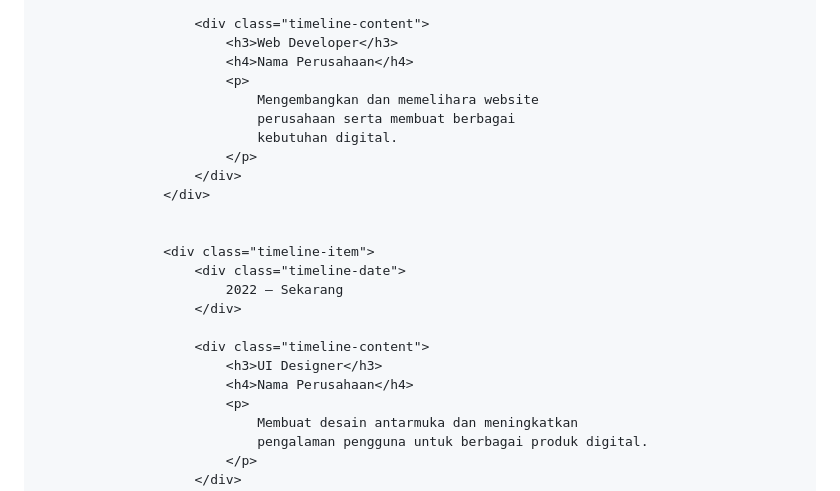
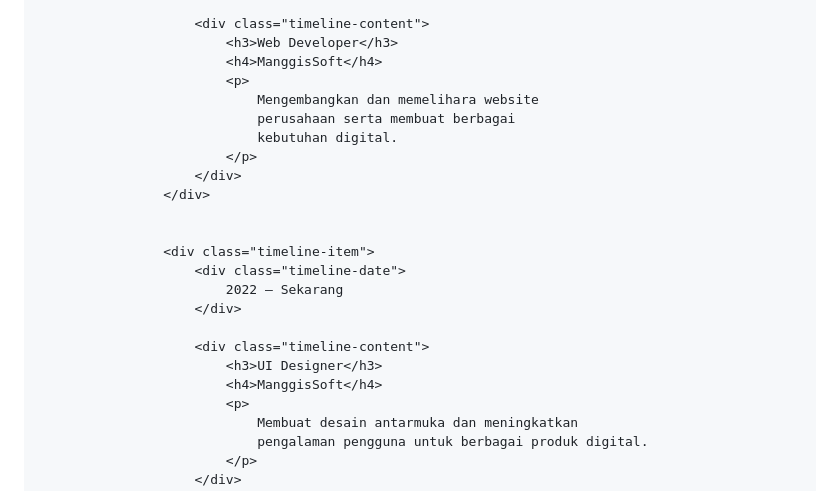
Before and after one commit to dhanangfitra/dhanangfitra.github.io, a Markdown page: README.md, the part around the change. Drawn GitHub-style.

Commit message:
Update company name to ManggisSoft in README

```diff
--- a/README.md
+++ b/README.md
@@ -1129,7 +1129,7 @@
 
                         <div class="timeline-content">
                             <h3>Web Developer</h3>
-                            <h4>Nama Perusahaan</h4>
+                            <h4>ManggisSoft</h4>
                             <p>
                                 Mengembangkan dan memelihara website
                                 perusahaan serta membuat berbagai
@@ -1146,7 +1146,7 @@
 
                         <div class="timeline-content">
                             <h3>UI Designer</h3>
-                            <h4>Nama Perusahaan</h4>
+                            <h4>ManggisSoft</h4>
                             <p>
                                 Membuat desain antarmuka dan meningkatkan
                                 pengalaman pengguna untuk berbagai produk digital.
```
